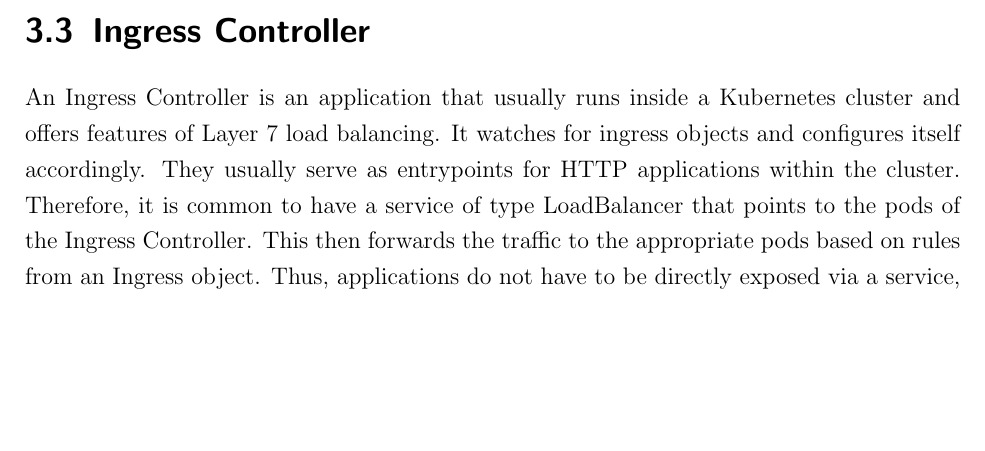
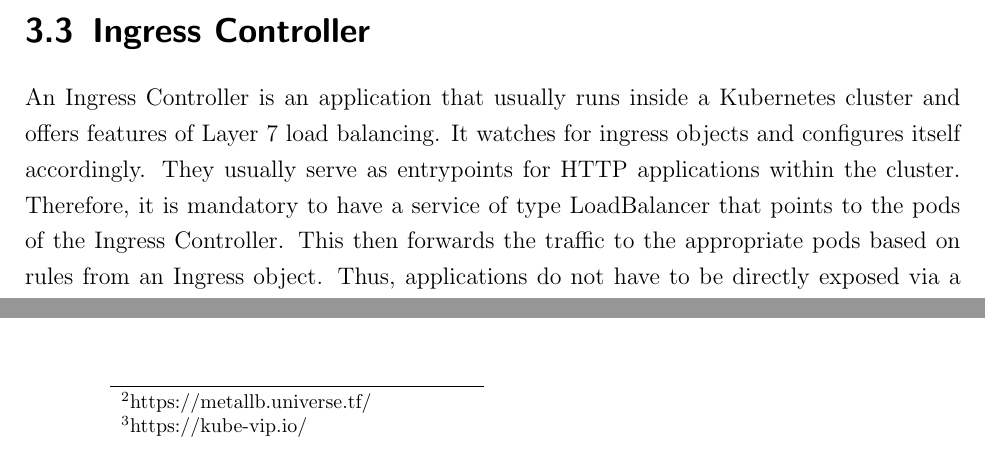
Before and after one commit to mate4st/KubeLB-Bachelor-Thesis, a LaTeX thesis (main.tex, which reads chapter/03_loadbalancing_kubernetes.tex): part of page 17 of 36 before the commit and two parts of pages 17 and 18 of 36 after it, the two joined at a grey line, cut so that both start at the same text, the shorter picture padded with empty space. Compiled offline with pdfLaTeX.

Commit message:
add footnotes for metallb and kube-vip

```diff
--- a/chapter/03_loadbalancing_kubernetes.tex
+++ b/chapter/03_loadbalancing_kubernetes.tex
@@ -68,7 +68,7 @@ The status field should be updated with an allocated IP address of the load bala
 An Ingress Controller is an application that usually runs inside a Kubernetes cluster and offers features of Layer 7 load balancing.
 It watches for ingress objects and configures itself accordingly.
 They usually serve as entrypoints for HTTP applications within the cluster.
-Therefore, it is common to have a service of type LoadBalancer that points to the pods of the Ingress Controller.
+Therefore, it is mandatory to have a service of type LoadBalancer that points to the pods of the Ingress Controller.
 This then forwards the traffic to the appropriate pods based on rules from an Ingress object.
 Thus, applications do not have to be directly exposed via a service, but can be appropriately routed via an Ingress object.
 In addition to the features of the Ingress Controller, this method also offers a more dynamic approach, since the entry point into the cluster only has to be defined once.
@@ -86,4 +86,4 @@ The cloud controller manager takes care of the connection of cloud-specific api'
 Also ingress controllers can be installed automatically without any manual effort.
 \\
 In a bare metal environment, there is no one-size-fits-all solution, as it is highly dependent on the surrounding infrastructure.
-There are a number of open source solutions such as MetallB or kube-vip, but these require manual setup.
+There are a number of open source solutions such as MetallB\footnote{https://metallb.universe.tf/} or kube-vip\footnote{https://kube-vip.io/}, but these require manual setup.
```
